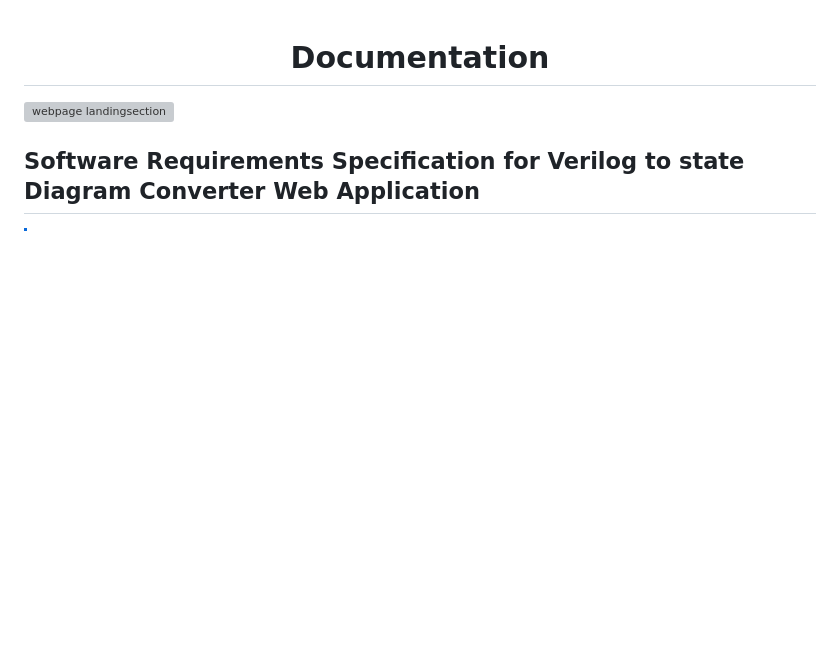
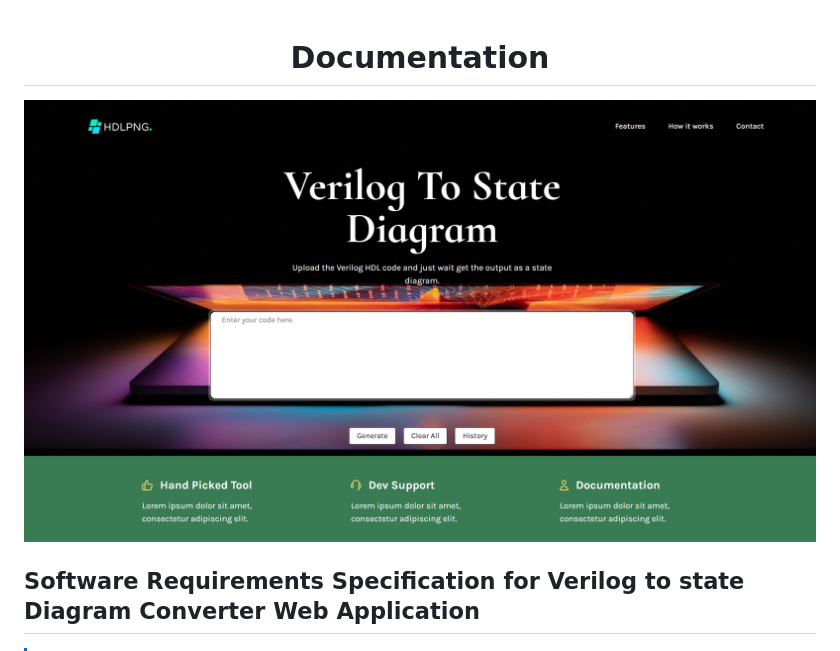
Before and after one commit to anasjawed283/verilogvizualizer.github.io, a Markdown page: README.md, the part around the change. Drawn GitHub-style; blank space fills up the shorter version; grey boxes are pictures that could not be loaded.

```diff
--- a/README.md
+++ b/README.md
@@ -3,7 +3,7 @@
 </div>
 
 
-![webpage landingsection ](readmeimg.png)
+![webpage landingsection ](https://github.com/anasjawed283/verilogvizualizer.github.io/blob/68c34d0bf52e9e6a86d1323b7e4cc811b0dc8d63/readmefiles/readmeimg.png)
 
 
 <h2><b>Software Requirements Specification for Verilog to state Diagram Converter Web Application</b></h2>
```
